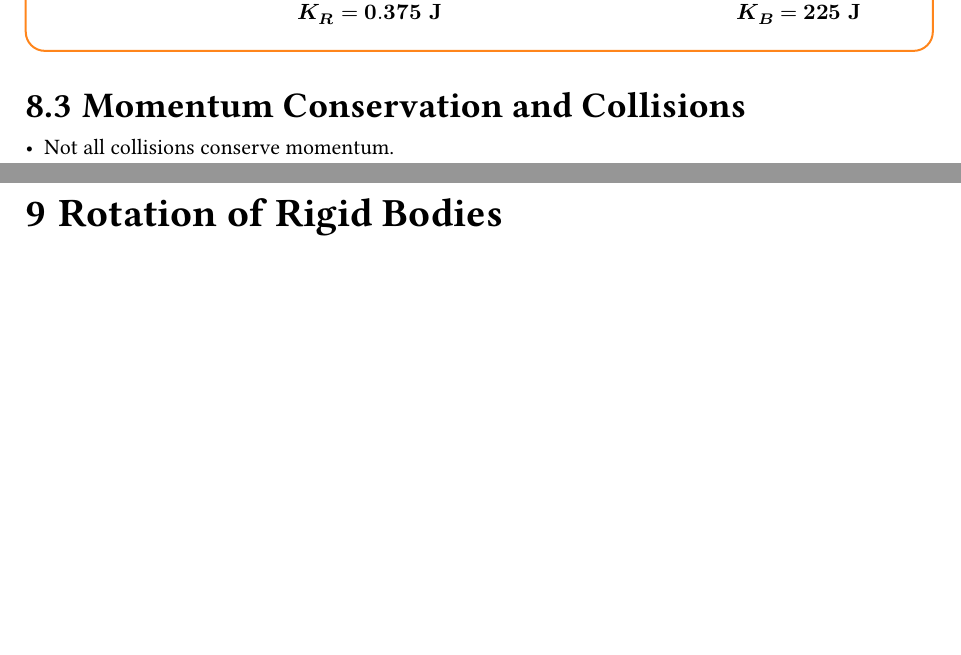
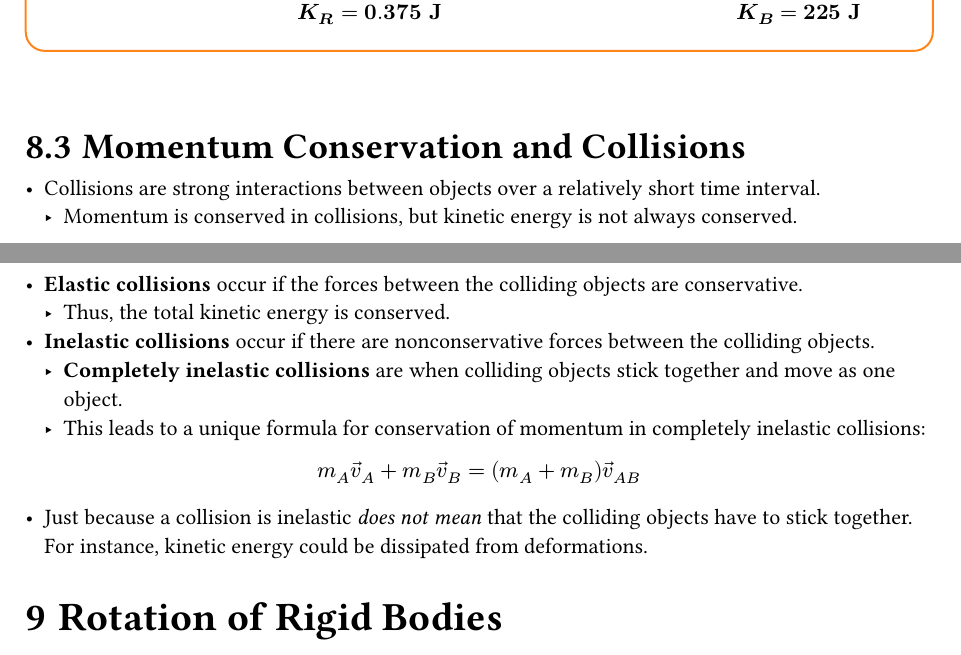
Before and after one commit to Miaga-o/Physics-Notes, a Typst document (typst/PHYS_161_Notes.typ): two parts of pages 24 and 25 of 25, joined at a grey line, cut so that both start at the same text, the shorter picture padded with empty space. The pictures show the PDF file pdfs/PHYS_161_Notes.pdf that the author committed with the source.

Commit message:
collisions

```diff
--- a/typst/PHYS_161_Notes.typ
+++ b/typst/PHYS_161_Notes.typ
@@ -1378,9 +1378,21 @@ $
 
 
 
+\
+== Momentum Conservation and Collisions
+- Collisions are strong interactions between objects over a relatively short time interval.
+  - Momentum is conserved in collisions, but kinetic energy is not always conserved.
+- *Elastic collisions* occur if the forces between the colliding objects are conservative.
+  - Thus, the total kinetic energy is conserved.
+- *Inelastic collisions* occur if there are nonconservative forces between the colliding objects.
+  - *Completely inelastic collisions* are when colliding objects stick together and move as one object.
+  - This leads to a unique formula for conservation of momentum in completely inelastic collisions:
+$
+  m_A arrow(v)_A + m_B arrow(v)_B = (m_A + m_B) arrow(v)_(A B)
+$
+  - Just because a collision is inelastic _does not mean_ that the colliding objects have to stick together. For instance, kinetic energy could be dissipated from deformations.
 
-== Momentum Conservation and Collisions
-- Not all collisions conserve momentum.
+
 
 
 
```
Also changed, not shown: pdfs/PHYS_161_Notes.pdf, typst/PHYS_161_Notes.typ (2 more changed lines).
